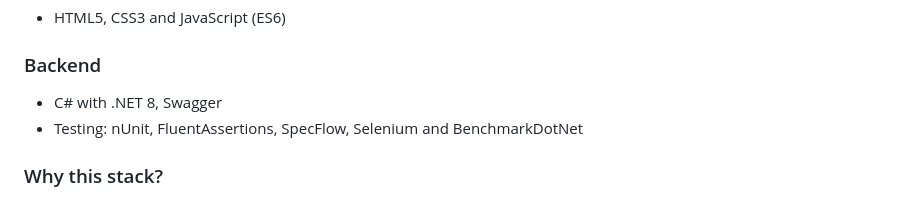
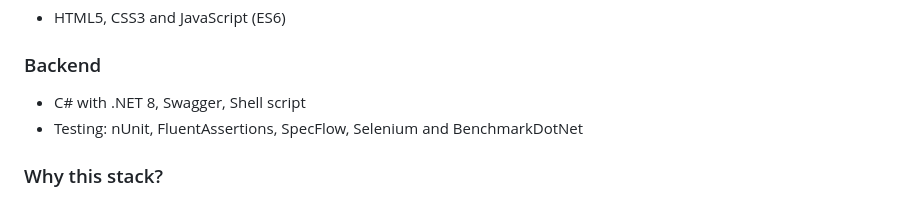
Before and after one commit to igor-couto/wordle-clone, a Markdown page: README.md, the part around the change. Rendered like a GitHub page.

```diff
--- a/README.md
+++ b/README.md
@@ -36,7 +36,7 @@ This project is a clone of the popular word-guessing game Wordle. It's a simple,
 - HTML5, CSS3 and JavaScript (ES6)
 
 ### Backend
-- C# with .NET 8, Swagger
+- C# with .NET 8, Swagger, Shell script
 - Testing: nUnit, FluentAssertions, SpecFlow, Selenium and BenchmarkDotNet
 
 ### Why this stack?
```
